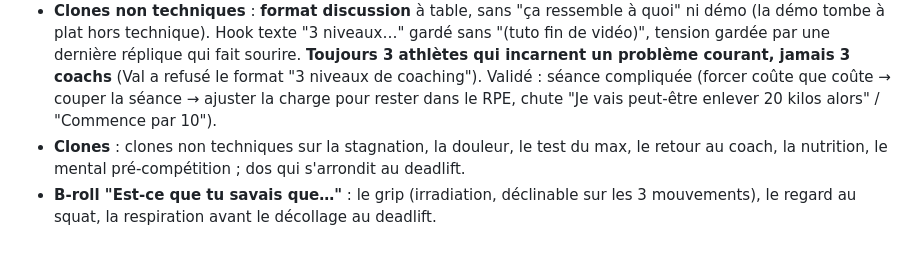
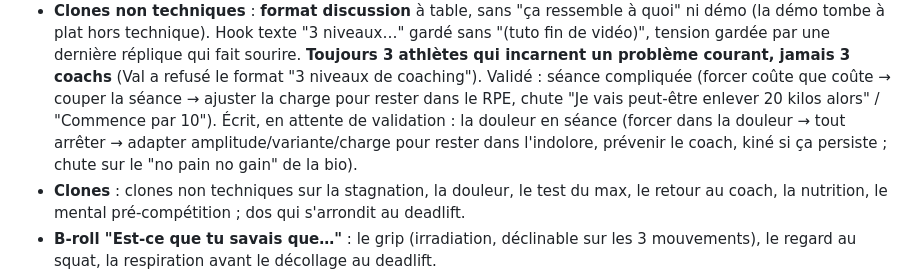
Before and after one commit to valentinrivi-debug/Val, a Markdown page: CLAUDE.md, the part around the change. Rendered like a GitHub page; blank space fills up the shorter version.

Commit message:
Track pain management discussion clone script
Co-Authored-By: Claude Opus 5.5 <noreply@anthropic.com>
Claude-Session: https://claude.ai/code/session_0163MHFoS3v1nxmfU1E467aX

```diff
--- a/CLAUDE.md
+++ b/CLAUDE.md
@@ -169,7 +169,10 @@ volume, de fréquence, d'intensité). Origine de sa philosophie santé + long te
   **Toujours 3 athlètes qui incarnent un problème courant, jamais 3 coachs** (Val a
   refusé le format "3 niveaux de coaching"). Validé : séance compliquée (forcer coûte que
   coûte → couper la séance → ajuster la charge pour rester dans le RPE, chute "Je vais
-  peut-être enlever 20 kilos alors" / "Commence par 10").
+  peut-être enlever 20 kilos alors" / "Commence par 10"). Écrit, en attente de
+  validation : la douleur en séance (forcer dans la douleur → tout arrêter → adapter
+  amplitude/variante/charge pour rester dans l'indolore, prévenir le coach, kiné si ça
+  persiste ; chute sur le "no pain no gain" de la bio).
 - **Clones** : clones non techniques sur la stagnation, la douleur, le test du max, le
   retour au coach, la nutrition, le mental pré-compétition ; dos qui s'arrondit au
   deadlift.
```
